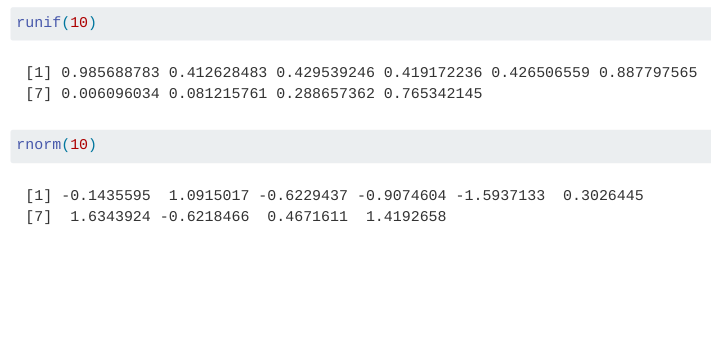
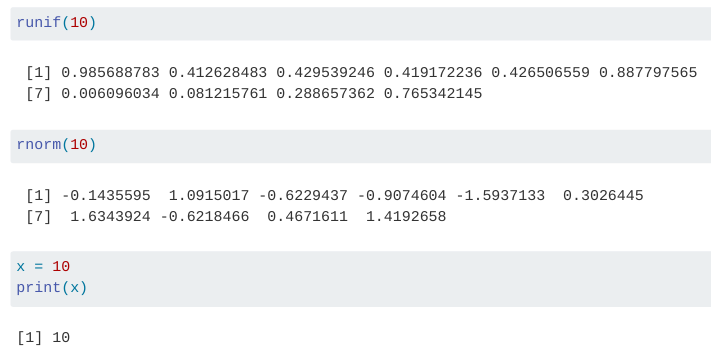
Before and after one commit to gmunoz108/stats140xp-personal-wesbite, a Quarto document (index.qmd): the page in a window 1100 px wide, from 250 px down. Rendered offline with R 4.5, knitr and Pandoc in place of Quarto, with nearby package versions; code that draws random numbers runs with fixed seeds of ours; menus at the side of the page are left out.

Commit message:
update website

````diff
--- a/index.qmd
+++ b/index.qmd
@@ -14,3 +14,8 @@ To learn more about Quarto websites visit <https://quarto.org/docs/websites>.
 runif(10)
 rnorm(10)
 ```
+
+```{r}
+x = 10
+print(x)
+```
````
Also changed, not shown: 2 other files.
